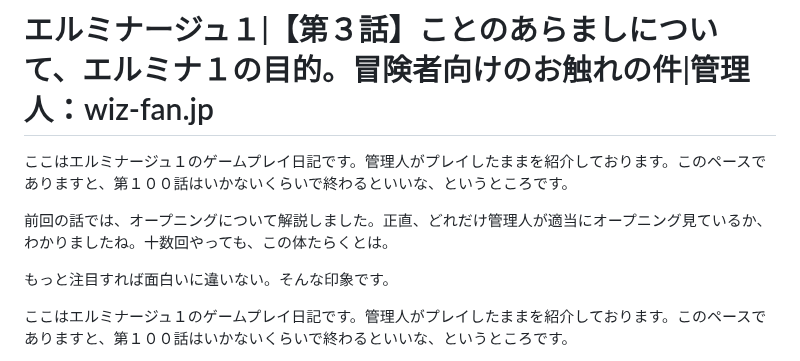
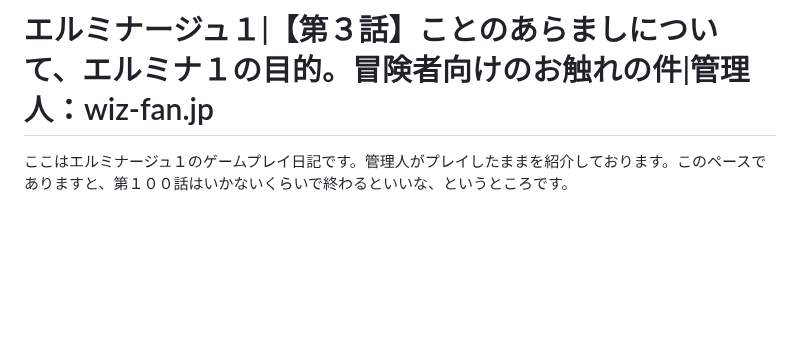
Before and after one commit to hashsan/dragonback, a Markdown page: elminage1-no3.md, the part around the change. Drawn GitHub-style; blank space fills up the shorter version.

Commit message:
# エルミナージュ１|【第３話】ことのあらましについて、エルミナ１の目的。冒険者向けのお触れの件|管理人：wiz-fan.jp
ここはエルミナージュ１のゲームプレイ日記です。管理人がプレイしたま

```diff
--- a/elminage1-no3.md
+++ b/elminage1-no3.md
@@ -1,12 +1,6 @@
 
 
 # エルミナージュ１|【第３話】ことのあらましについて、エルミナ１の目的。冒険者向けのお触れの件|管理人：wiz-fan.jp
-
-ここはエルミナージュ１のゲームプレイ日記です。管理人がプレイしたままを紹介しております。このペースでありますと、第１００話はいかないくらいで終わるといいな、というところです。
-
-前回の話では、オープニングについて解説しました。正直、どれだけ管理人が適当にオープニング見ているか、わかりましたね。十数回やっても、この体たらくとは。
-
-もっと注目すれば面白いに違いない。そんな印象です。
 
 ここはエルミナージュ１のゲームプレイ日記です。管理人がプレイしたままを紹介しております。このペースでありますと、第１００話はいかないくらいで終わるといいな、というところです。
 
```
